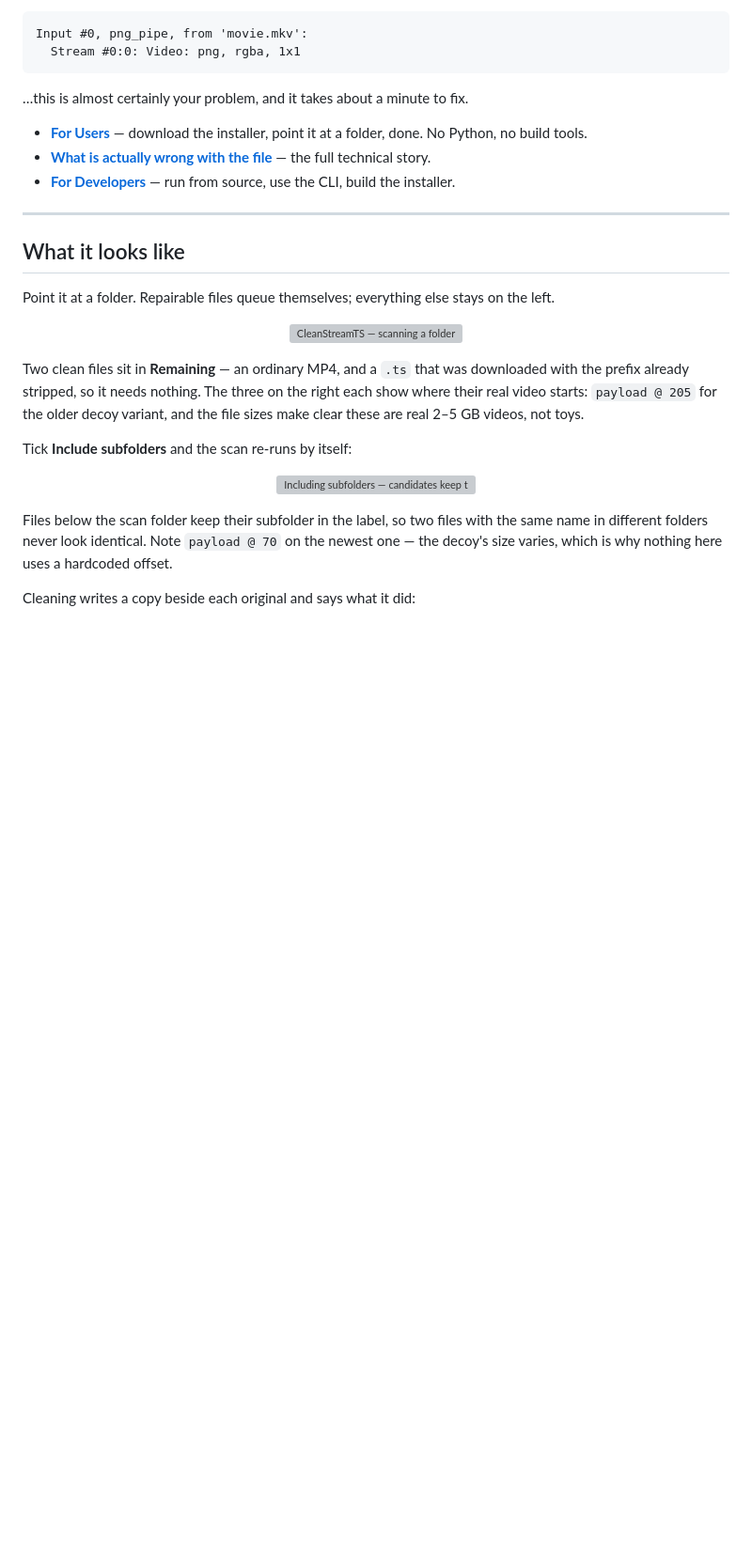
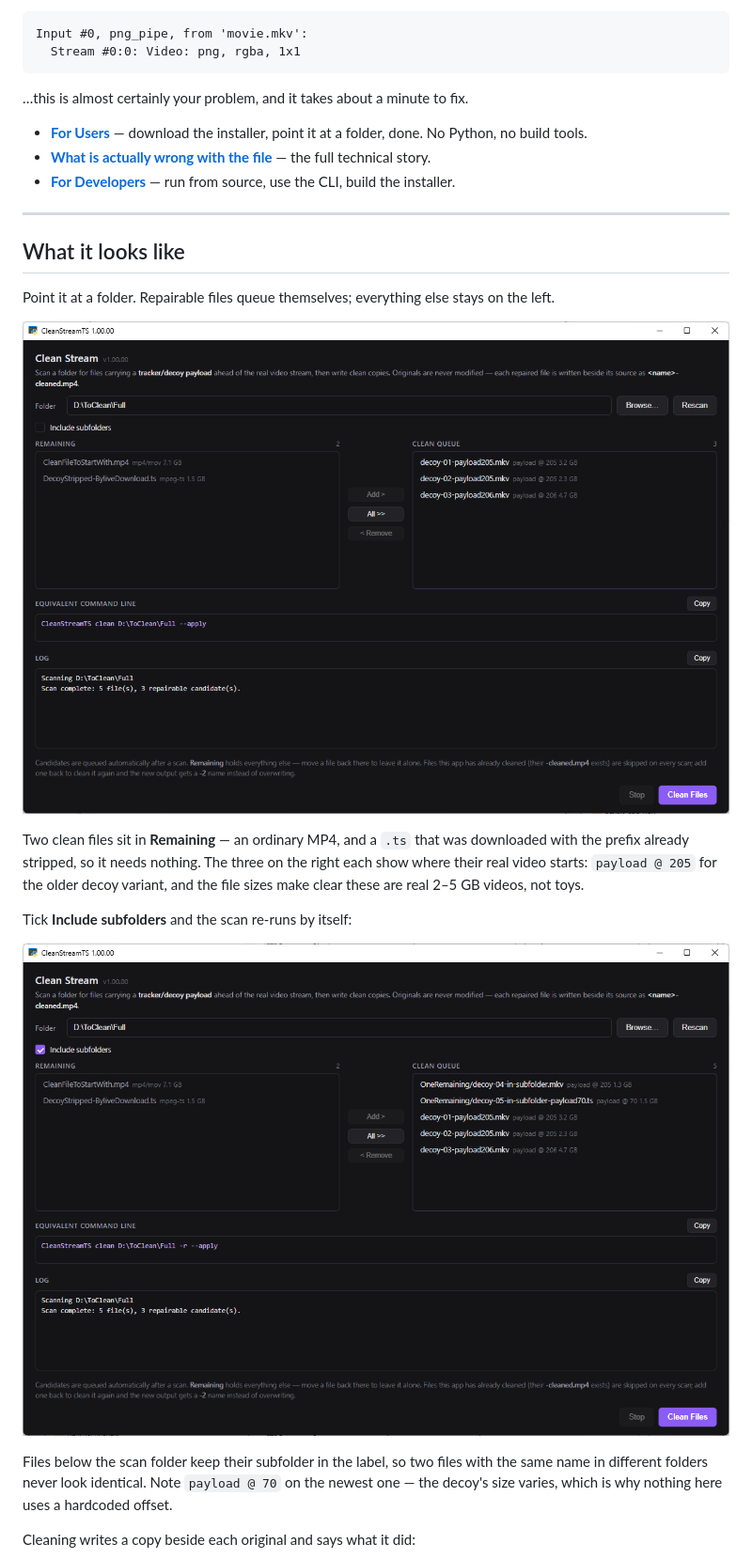
Before and after one commit to mountlord/clean-stream-ts, a Markdown page: README.md, the part around one of its changes. Shown at 94% size. Rendered like a GitHub page; blank space fills up the shorter version; grey boxes are pictures that could not be loaded.

Commit message:
Initial Check-In of Clean-Stream-TS - README.md updated for screenshots, again!

```diff
--- a/README.md
+++ b/README.md
@@ -29,7 +29,7 @@ Input #0, png_pipe, from 'movie.mkv':
 Point it at a folder. Repairable files queue themselves; everything else stays on the left.
 
 <p align="center">
-  <img src="docs/screen-1-scan.png" alt="CleanStreamTS — scanning a folder" width="900"/>
+  <img src="docs/CleanStreamOpeningScreen.png" alt="CleanStreamTS — scanning a folder" width="900"/>
 </p>
 
 Two clean files sit in **Remaining** — an ordinary MP4, and a `.ts` that was downloaded with the prefix already stripped, so it needs nothing. The three on the right each show where their real video starts: `payload @ 205` for the older decoy variant, and the file sizes make clear these are real 2–5 GB videos, not toys.
@@ -37,7 +37,7 @@ Two clean files sit in **Remaining** — an ordinary MP4, and a `.ts` that was d
 Tick **Include subfolders** and the scan re-runs by itself:
 
 <p align="center">
-  <img src="docs/screen-2-subfolders.png" alt="Including subfolders — candidates keep their subfolder in the label" width="900"/>
+  <img src="docs/CleanStream-SubFolder.png" alt="Including subfolders — candidates keep their subfolder in the label" width="900"/>
 </p>
 
 Files below the scan folder keep their subfolder in the label, so two files with the same name in different folders never look identical. Note `payload @ 70` on the newest one — the decoy's size varies, which is why nothing here uses a hardcoded offset.
```
Also changed, not shown: other parts of README.md (+2 -2 lines).
